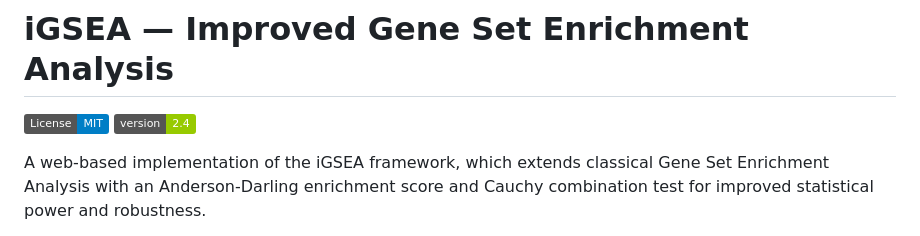
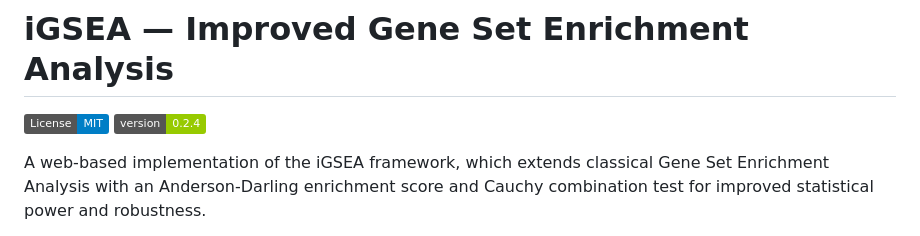
Before and after one commit to amss-stat/inGSEA, a Markdown page: README.md, the part around the change. GitHub-like rendering; badges without logos.

```diff
--- a/README.md
+++ b/README.md
@@ -3,7 +3,7 @@ https://amss-stat.github.io/iGSEA-DEMO/
 # iGSEA — Improved Gene Set Enrichment Analysis
 
 [![License: MIT](https://img.shields.io/badge/License-MIT-blue.svg)](LICENSE)
-[![Version](https://img.shields.io/badge/version-2.4-green.svg)]()
+[![Version](https://img.shields.io/badge/version-0.2.4-green.svg)]()
 
 A web-based implementation of the iGSEA framework, which extends classical
 Gene Set Enrichment Analysis with an Anderson-Darling enrichment score and
```
